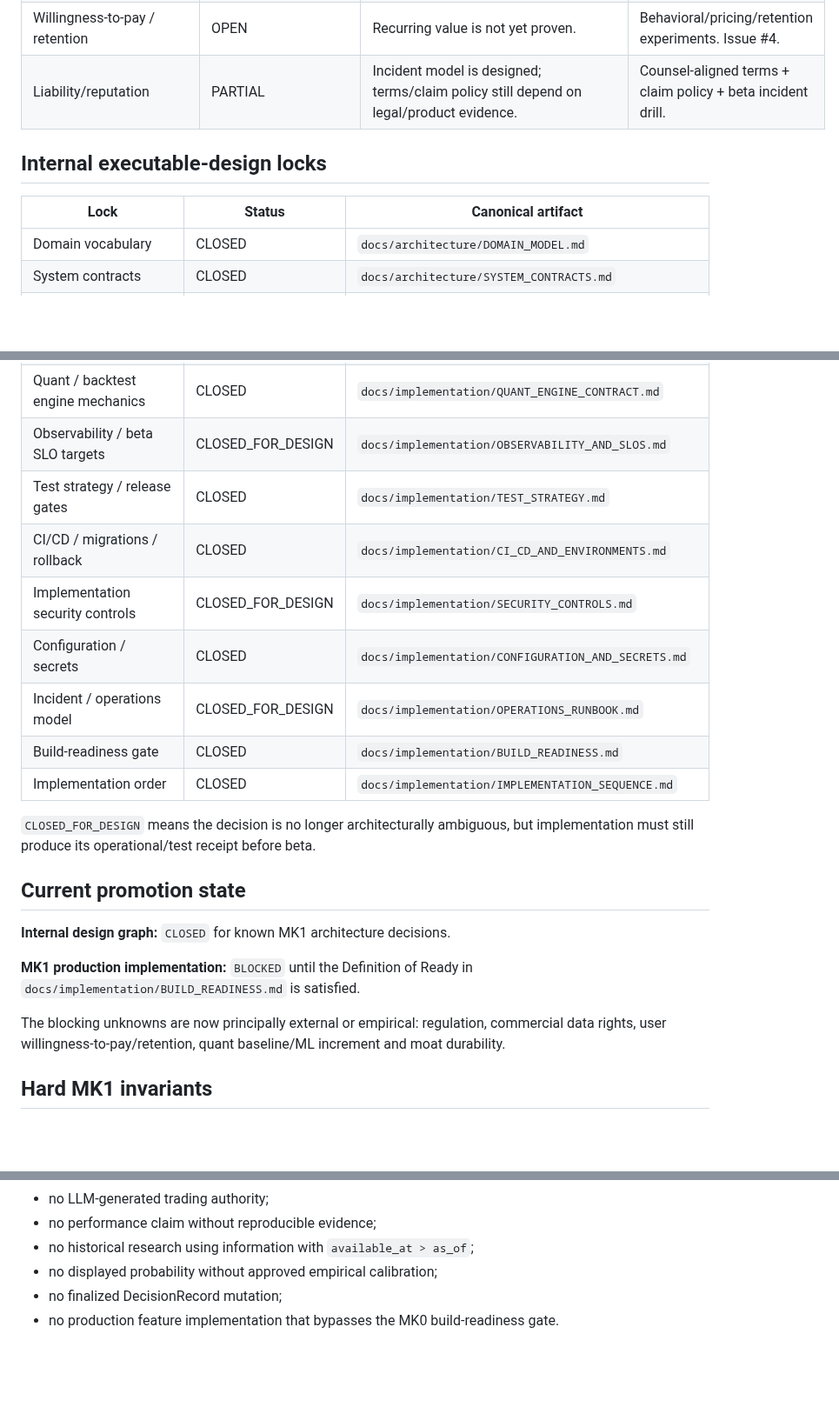
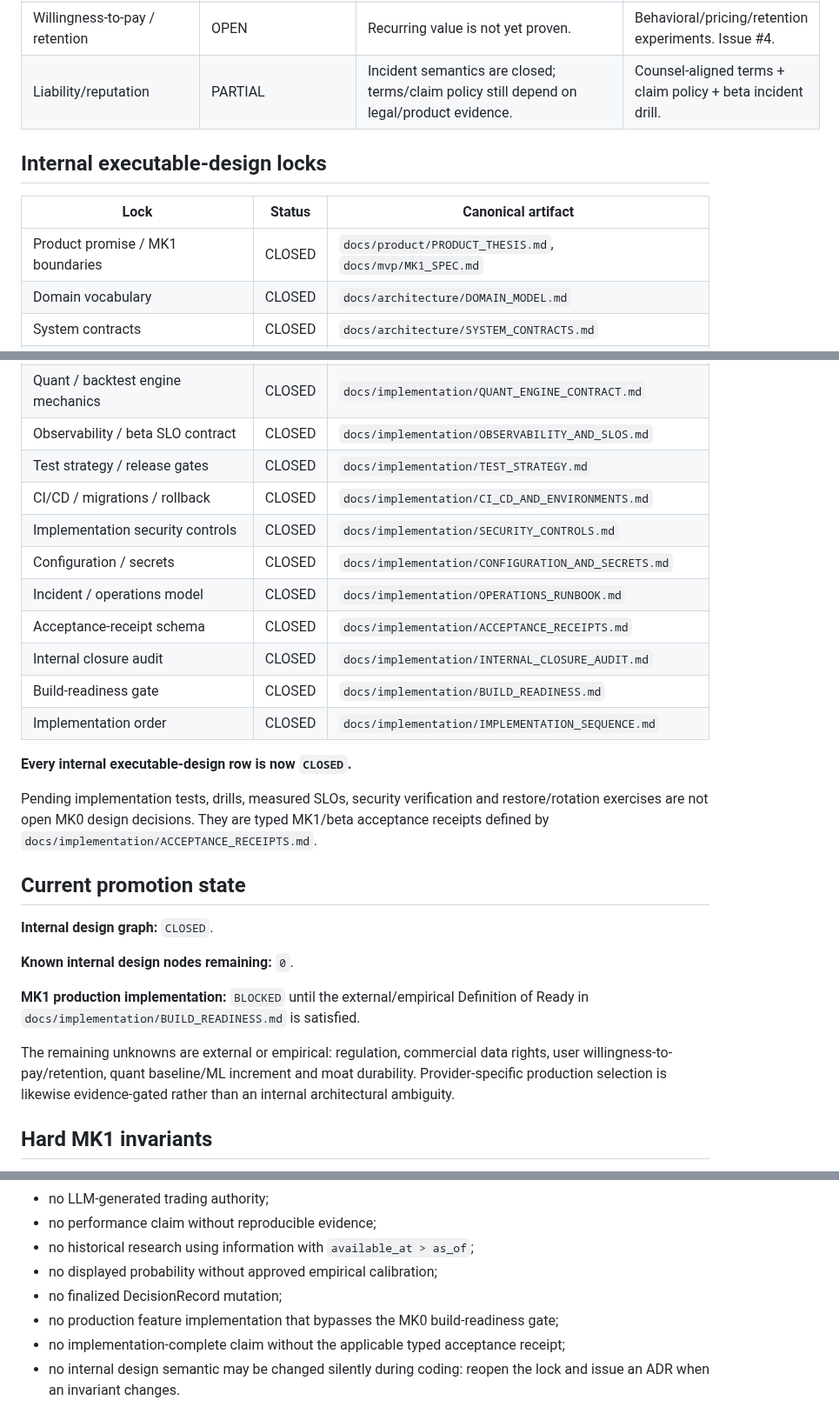
Before and after one commit to Em3rc0d/SOPHROSYNE, a Markdown page: MK0_LOCKS.md, 3 parts joined by grey strips. Shown at 87% size. Rendered like a GitHub page; blank space fills up the shorter version.

Commit message:
docs: close all internal MK0 design locks

```diff
--- a/MK0_LOCKS.md
+++ b/MK0_LOCKS.md
@@ -27,12 +27,13 @@
 | MVP scope | CLOSED | Translator + evidence + ledger + portfolio context + strategy sandbox. | Freeze after first user-test round unless evidence forces pivot. |
 | GTM | PARTIAL | Trust/content/community/partnerships are hypotheses. | Channel experiments. |
 | Willingness-to-pay / retention | OPEN | Recurring value is not yet proven. | Behavioral/pricing/retention experiments. Issue #4. |
-| Liability/reputation | PARTIAL | Incident model is designed; terms/claim policy still depend on legal/product evidence. | Counsel-aligned terms + claim policy + beta incident drill. |
+| Liability/reputation | PARTIAL | Incident semantics are closed; terms/claim policy still depend on legal/product evidence. | Counsel-aligned terms + claim policy + beta incident drill. |
 
 ## Internal executable-design locks
 
 | Lock | Status | Canonical artifact |
 |---|---|---|
+| Product promise / MK1 boundaries | CLOSED | `docs/product/PRODUCT_THESIS.md`, `docs/mvp/MK1_SPEC.md` |
 | Domain vocabulary | CLOSED | `docs/architecture/DOMAIN_MODEL.md` |
 | System contracts | CLOSED | `docs/architecture/SYSTEM_CONTRACTS.md` |
 | Runtime topology | CLOSED | `docs/implementation/REFERENCE_ARCHITECTURE.md` |
@@ -44,24 +45,30 @@
 | Failure / degradation / fallback | CLOSED | `docs/implementation/FAILURE_AND_DEGRADATION.md` |
 | Replay / reproducibility | CLOSED | `docs/implementation/REPLAY_AND_REPRODUCIBILITY.md` |
 | Quant / backtest engine mechanics | CLOSED | `docs/implementation/QUANT_ENGINE_CONTRACT.md` |
-| Observability / beta SLO targets | CLOSED_FOR_DESIGN | `docs/implementation/OBSERVABILITY_AND_SLOS.md` |
+| Observability / beta SLO contract | CLOSED | `docs/implementation/OBSERVABILITY_AND_SLOS.md` |
 | Test strategy / release gates | CLOSED | `docs/implementation/TEST_STRATEGY.md` |
 | CI/CD / migrations / rollback | CLOSED | `docs/implementation/CI_CD_AND_ENVIRONMENTS.md` |
-| Implementation security controls | CLOSED_FOR_DESIGN | `docs/implementation/SECURITY_CONTROLS.md` |
+| Implementation security controls | CLOSED | `docs/implementation/SECURITY_CONTROLS.md` |
 | Configuration / secrets | CLOSED | `docs/implementation/CONFIGURATION_AND_SECRETS.md` |
-| Incident / operations model | CLOSED_FOR_DESIGN | `docs/implementation/OPERATIONS_RUNBOOK.md` |
+| Incident / operations model | CLOSED | `docs/implementation/OPERATIONS_RUNBOOK.md` |
+| Acceptance-receipt schema | CLOSED | `docs/implementation/ACCEPTANCE_RECEIPTS.md` |
+| Internal closure audit | CLOSED | `docs/implementation/INTERNAL_CLOSURE_AUDIT.md` |
 | Build-readiness gate | CLOSED | `docs/implementation/BUILD_READINESS.md` |
 | Implementation order | CLOSED | `docs/implementation/IMPLEMENTATION_SEQUENCE.md` |
 
-`CLOSED_FOR_DESIGN` means the decision is no longer architecturally ambiguous, but implementation must still produce its operational/test receipt before beta.
+**Every internal executable-design row is now `CLOSED`.**
+
+Pending implementation tests, drills, measured SLOs, security verification and restore/rotation exercises are not open MK0 design decisions. They are typed MK1/beta acceptance receipts defined by `docs/implementation/ACCEPTANCE_RECEIPTS.md`.
 
 ## Current promotion state
 
-**Internal design graph:** `CLOSED` for known MK1 architecture decisions.
+**Internal design graph:** `CLOSED`.
 
-**MK1 production implementation:** `BLOCKED` until the Definition of Ready in `docs/implementation/BUILD_READINESS.md` is satisfied.
+**Known internal design nodes remaining:** `0`.
 
-The blocking unknowns are now principally external or empirical: regulation, commercial data rights, user willingness-to-pay/retention, quant baseline/ML increment and moat durability.
+**MK1 production implementation:** `BLOCKED` until the external/empirical Definition of Ready in `docs/implementation/BUILD_READINESS.md` is satisfied.
+
+The remaining unknowns are external or empirical: regulation, commercial data rights, user willingness-to-pay/retention, quant baseline/ML increment and moat durability. Provider-specific production selection is likewise evidence-gated rather than an internal architectural ambiguity.
 
 ## Hard MK1 invariants
 
@@ -74,4 +81,6 @@ The blocking unknowns are now principally external or empirical: regulation, com
 - no historical research using information with `available_at > as_of`;
 - no displayed probability without approved empirical calibration;
 - no finalized DecisionRecord mutation;
-- no production feature implementation that bypasses the MK0 build-readiness gate.
+- no production feature implementation that bypasses the MK0 build-readiness gate;
+- no implementation-complete claim without the applicable typed acceptance receipt;
+- no internal design semantic may be changed silently during coding: reopen the lock and issue an ADR when an invariant changes.
```
Also changed, not shown: other parts of MK0_LOCKS.md (+1 -1 lines).
